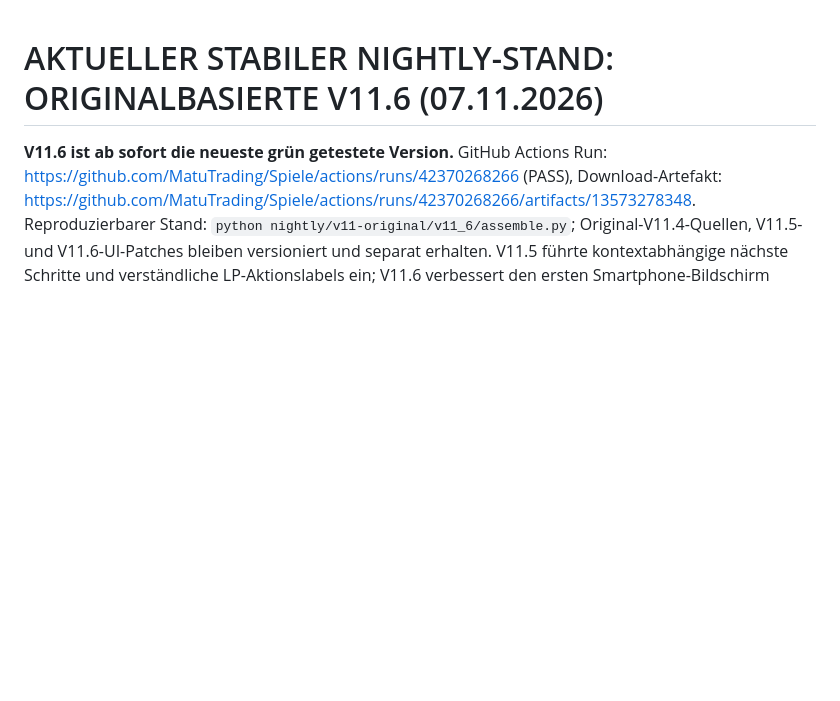
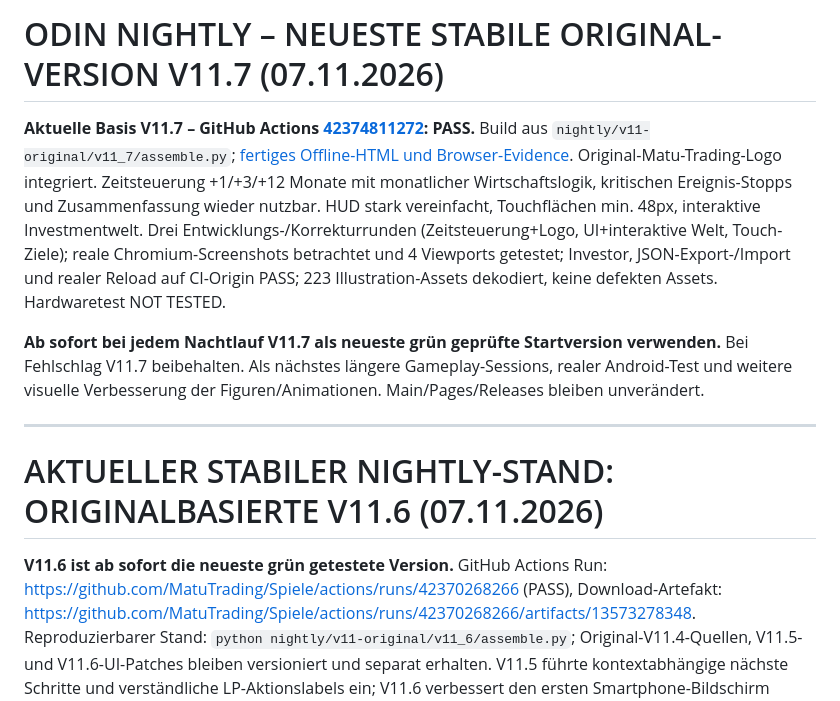
Before and after one commit to MatuTrading/Spiele, a Markdown page: nightly/STATE.md, the part around the change. Rendered like a GitHub page; blank space fills up the shorter version.

Commit message:
ODIN V11.7: mark latest verified stable game and preserve history

```diff
--- a/nightly/STATE.md
+++ b/nightly/STATE.md
@@ -1,3 +1,11 @@
+# ODIN NIGHTLY – NEUESTE STABILE ORIGINAL-VERSION V11.7 (07.11.2026)
+
+**Aktuelle Basis V11.7 – GitHub Actions [42374811272](https://github.com/MatuTrading/Spiele/actions/runs/42374811272): PASS.** Build aus `nightly/v11-original/v11_7/assemble.py`; [fertiges Offline-HTML und Browser-Evidence](https://github.com/MatuTrading/Spiele/actions/runs/42374811272/artifacts/13574933118). Original-Matu-Trading-Logo integriert. Zeitsteuerung +1/+3/+12 Monate mit monatlicher Wirtschaftslogik, kritischen Ereignis-Stopps und Zusammenfassung wieder nutzbar. HUD stark vereinfacht, Touchflächen min. 48px, interaktive Investmentwelt. Drei Entwicklungs-/Korrekturrunden (Zeitsteuerung+Logo, UI+interaktive Welt, Touch-Ziele); reale Chromium-Screenshots betrachtet und 4 Viewports getestet; Investor, JSON-Export-/Import und realer Reload auf CI-Origin PASS; 223 Illustration-Assets dekodiert, keine defekten Assets. Hardwaretest NOT TESTED.
+
+**Ab sofort bei jedem Nachtlauf V11.7 als neueste grün geprüfte Startversion verwenden.** Bei Fehlschlag V11.7 beibehalten. Als nächstes längere Gameplay-Sessions, realer Android-Test und weitere visuelle Verbesserung der Figuren/Animationen. Main/Pages/Releases bleiben unverändert.
+
+---
+
 # AKTUELLER STABILER NIGHTLY-STAND: ORIGINALBASIERTE V11.6 (07.11.2026)
 
 **V11.6 ist ab sofort die neueste grün getestete Version.** GitHub Actions Run: https://github.com/MatuTrading/Spiele/actions/runs/42370268266 (PASS), Download-Artefakt: https://github.com/MatuTrading/Spiele/actions/runs/42370268266/artifacts/13573278348. Reproduzierbarer Stand: `python nightly/v11-original/v11_6/assemble.py`; Original-V11.4-Quellen, V11.5- und V11.6-UI-Patches bleiben versioniert und separat erhalten. V11.5 führte kontextabhängige nächste Schritte und verständliche LP-Aktionslabels ein; V11.6 verbessert den ersten Smartphone-Bildschirm deutlich: Investorengespräch ohne Scrollen, Finanz-/Marktdaten unter aufklappbaren Statusinformationen. Zweimal lokal mit Node-Checks und UI-Tests iteriert, auf 360×800 und 390×844 in echtem Chromium bestätigt; visuelle Screenshots auf Mobile und Desktop tatsächlich geöffnet. CI-V11.6: vier Chromium-Viewports, Payout-Klickpfad, Navigation, Tipphandling/Anlegerdialog lokal, Mission/Labels, keine Console-/Pageerrors. Ein erster V11.5-CI-Lauf schlug wegen unvollständiger QA-Testvorgaben fehl, wurde korrigiert und anschließend erfolgreich wiederholt. V11.4 bleibt älterer Rollback. Physischer Android-Test und vollständige visuelle Geräteprüfung NICHT TESTED.
```
